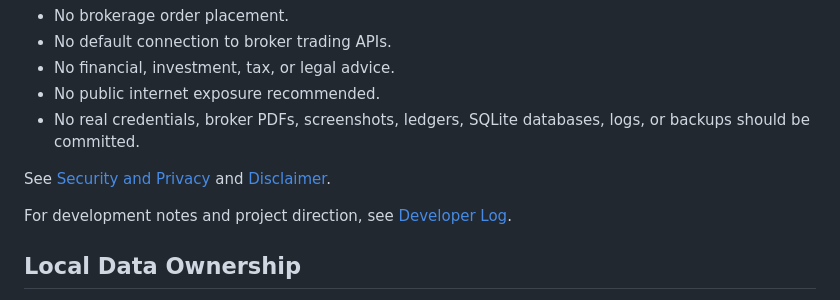
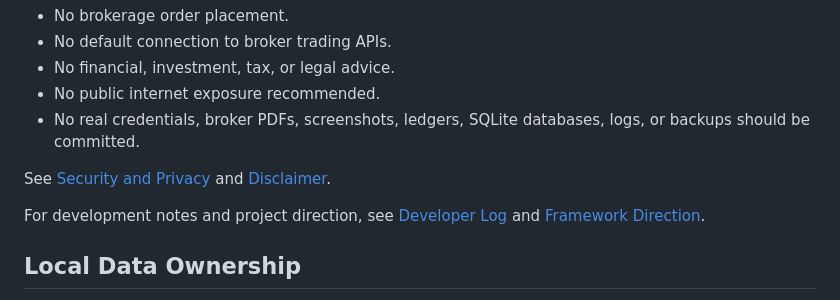
Before and after one commit to fulfill1130/local-stock-journal, a Markdown page: README.md, the part around the change. Rendered like a GitHub page.

Commit message:
Add framework direction document

```diff
--- a/README.md
+++ b/README.md
@@ -29,7 +29,7 @@ This project is **not investment advice**. It cannot place trades, does not conn
 
 See [Security and Privacy](docs/SECURITY_AND_PRIVACY.md) and [Disclaimer](docs/DISCLAIMER.md).
 
-For development notes and project direction, see [Developer Log](DEVLOG.md).
+For development notes and project direction, see [Developer Log](DEVLOG.md) and [Framework Direction](docs/FRAMEWORK_DIRECTION.md).
 
 ## Local Data Ownership
 
```
Also changed, not shown: docs/FRAMEWORK_DIRECTION.md (added, +58 -0 lines).
